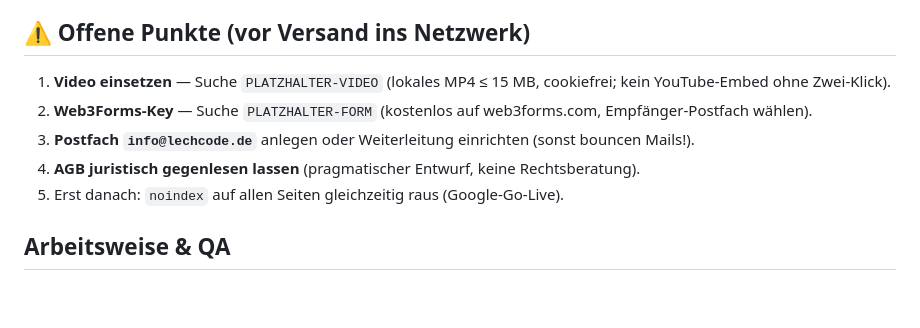
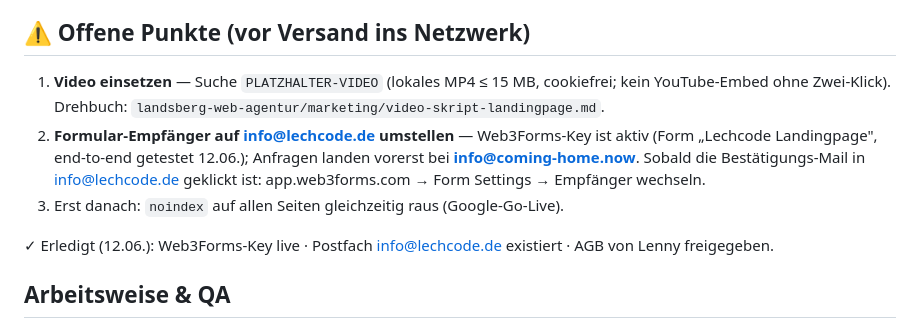
Before and after one commit to lechcode/lechcode, a Markdown page: CLAUDE.md, the part around the change. Rendered like a GitHub page; blank space fills up the shorter version.

Commit message:
Doku: Offene-Punkte-Liste nach Key-Einrichtung aktualisiert
Co-Authored-By: Claude Fable 5 <noreply@anthropic.com>

```diff
--- a/CLAUDE.md
+++ b/CLAUDE.md
@@ -29,11 +29,11 @@ Eine Datei pro Seite, **kein Build** (kein npm/Vite). Einfach `index.html` im Br
 - Eingehende Anfragen abarbeiten: siehe `landsberg-web-agentur/playbooks/auftragseingang.md` (Workspace, nicht in diesem Repo).
 
 ## ⚠ Offene Punkte (vor Versand ins Netzwerk)
-1. **Video einsetzen** — Suche `PLATZHALTER-VIDEO` (lokales MP4 ≤ 15 MB, cookiefrei; kein YouTube-Embed ohne Zwei-Klick).
-2. **Web3Forms-Key** — Suche `PLATZHALTER-FORM` (kostenlos auf web3forms.com, Empfänger-Postfach wählen).
-3. **Postfach `info@lechcode.de`** anlegen oder Weiterleitung einrichten (sonst bouncen Mails!).
-4. **AGB juristisch gegenlesen lassen** (pragmatischer Entwurf, keine Rechtsberatung).
-5. Erst danach: `noindex` auf allen Seiten gleichzeitig raus (Google-Go-Live).
+1. **Video einsetzen** — Suche `PLATZHALTER-VIDEO` (lokales MP4 ≤ 15 MB, cookiefrei; kein YouTube-Embed ohne Zwei-Klick). Drehbuch: `landsberg-web-agentur/marketing/video-skript-landingpage.md`.
+2. **Formular-Empfänger auf info@lechcode.de umstellen** — Web3Forms-Key ist aktiv (Form „Lechcode Landingpage", end-to-end getestet 12.06.); Anfragen landen vorerst bei **info@coming-home.now**. Sobald die Bestätigungs-Mail in info@lechcode.de geklickt ist: app.web3forms.com → Form Settings → Empfänger wechseln.
+3. Erst danach: `noindex` auf allen Seiten gleichzeitig raus (Google-Go-Live).
+
+✓ Erledigt (12.06.): Web3Forms-Key live · Postfach info@lechcode.de existiert · AGB von Lenny freigegeben.
 
 ## Arbeitsweise & QA
 - Änderungen direkt in den HTML-Dateien; im Browser hart neu laden (Cmd+Shift+R).
```
